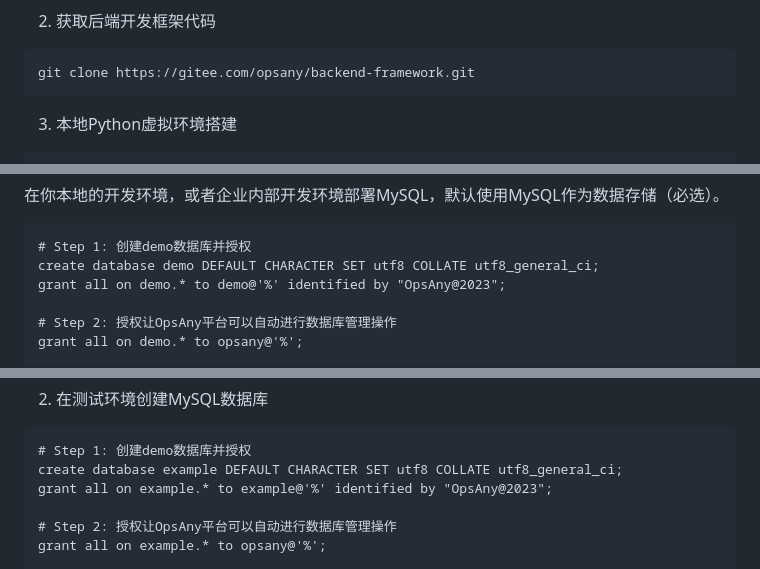
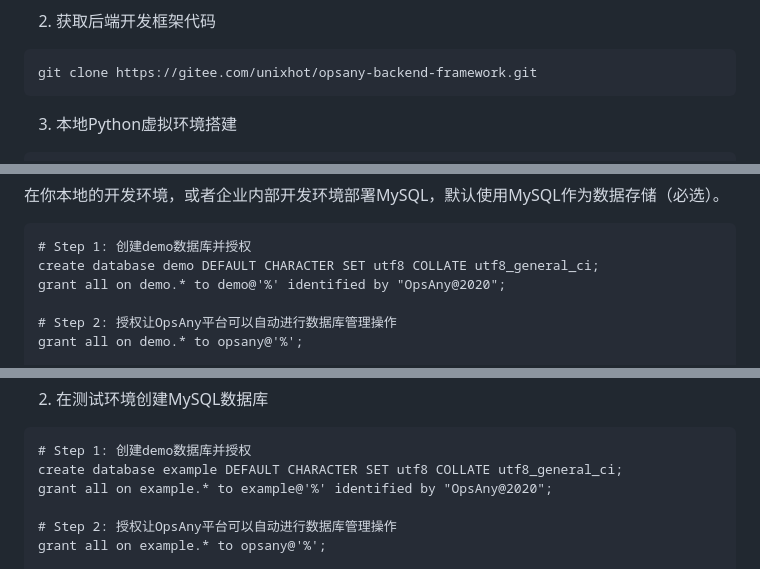
Before and after one commit to unixhot/opsany-backend-framework, a Markdown page: docs/deploy.md, 3 parts joined by grey strips. Drawn GitHub-style.

````diff
--- a/docs/deploy.md
+++ b/docs/deploy.md
@@ -21,7 +21,7 @@
 2. 获取后端开发框架代码
 
 ```
-git clone https://gitee.com/opsany/backend-framework.git
+git clone https://gitee.com/unixhot/opsany-backend-framework.git
 ```
 
 3. 本地Python虚拟环境搭建
@@ -48,7 +48,7 @@ pip3 install -r requirements.txt
 ```
 # Step 1: 创建demo数据库并授权
 create database demo DEFAULT CHARACTER SET utf8 COLLATE utf8_general_ci;
-grant all on demo.* to demo@'%' identified by "OpsAny@2023";
+grant all on demo.* to demo@'%' identified by "OpsAny@2020";
 
 # Step 2: 授权让OpsAny平台可以自动进行数据库管理操作
 grant all on demo.* to opsany@'%';
@@ -142,7 +142,7 @@ http://127.0.0.1:8888
 ```
 # Step 1: 创建demo数据库并授权
 create database example DEFAULT CHARACTER SET utf8 COLLATE utf8_general_ci;
-grant all on example.* to example@'%' identified by "OpsAny@2023";
+grant all on example.* to example@'%' identified by "OpsAny@2020";
 
 # Step 2: 授权让OpsAny平台可以自动进行数据库管理操作
 grant all on example.* to opsany@'%';
````
